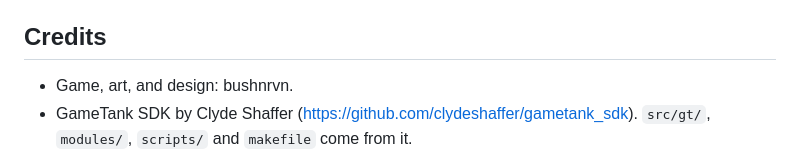
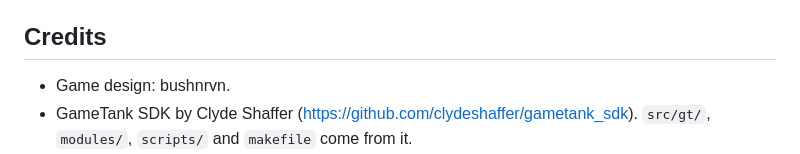
Before and after one commit to bushnrvn/dug-out, a Markdown page: README.md, the part around the change. GitHub-like rendering.

Commit message:
Correct credit wording for game design

```diff
--- a/README.md
+++ b/README.md
@@ -100,7 +100,7 @@ Screenshots land in `/tmp/dd_<name>.png`.
 
 ## Credits
 
-* Game, art, and design: bushnrvn.
+* Game design: bushnrvn.
 * GameTank SDK by Clyde Shaffer (https://github.com/clydeshaffer/gametank_sdk). `src/gt/`, `modules/`, `scripts/` and `makefile` come from it.
 * GameTankEmulator by Clyde Shaffer (https://github.com/clydeshaffer/GameTankEmulator), MIT license.
 * Music: Grieg, Hall of the Mountain King, and Take Me Out to the Ball Game (1908), both public domain.
```
